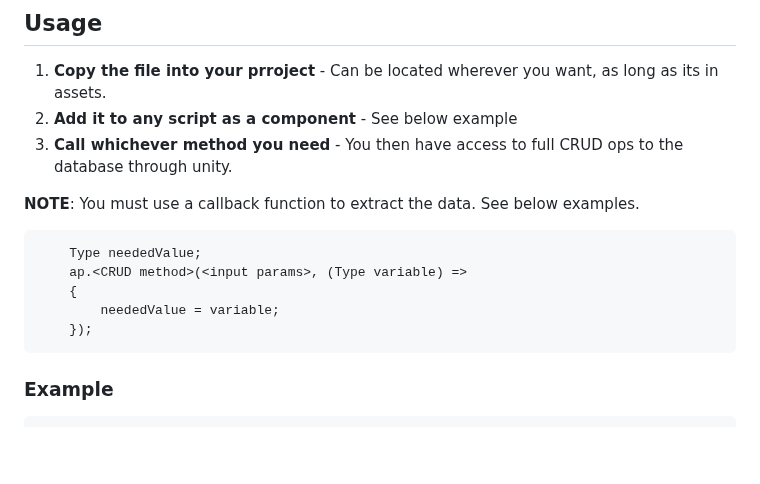
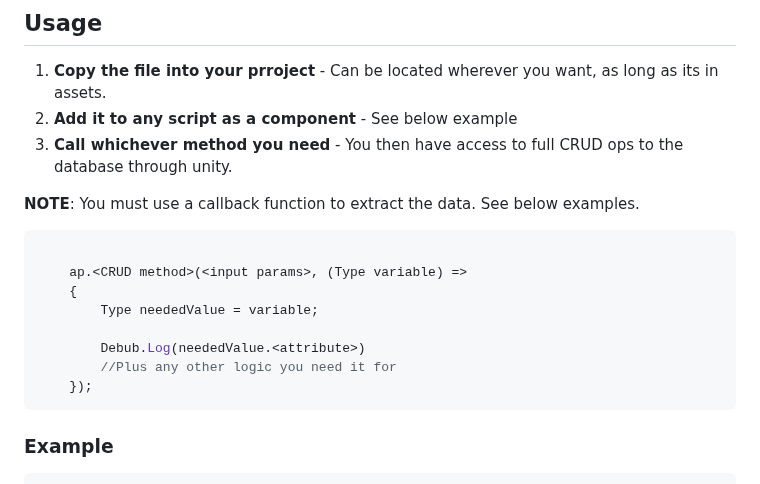
Before and after one commit to Clackroe/MLGameAPI, a Markdown page: UnityScripts/README.md, the part around the change. Drawn GitHub-style; blank space fills up the shorter version.

````diff
--- a/UnityScripts/README.md
+++ b/UnityScripts/README.md
@@ -96,10 +96,13 @@ The script also defines several data classes that are used for deserializing JSO
 **NOTE**: You must use a callback function to extract the data. See below examples.
 
 ```C#
-    Type neededValue;
+
     ap.<CRUD method>(<input params>, (Type variable) =>
     {
-        neededValue = variable;
+        Type neededValue = variable;
+
+        Debub.Log(neededValue.<attribute>)
+        //Plus any other logic you need it for
     });
 ```
 
````
